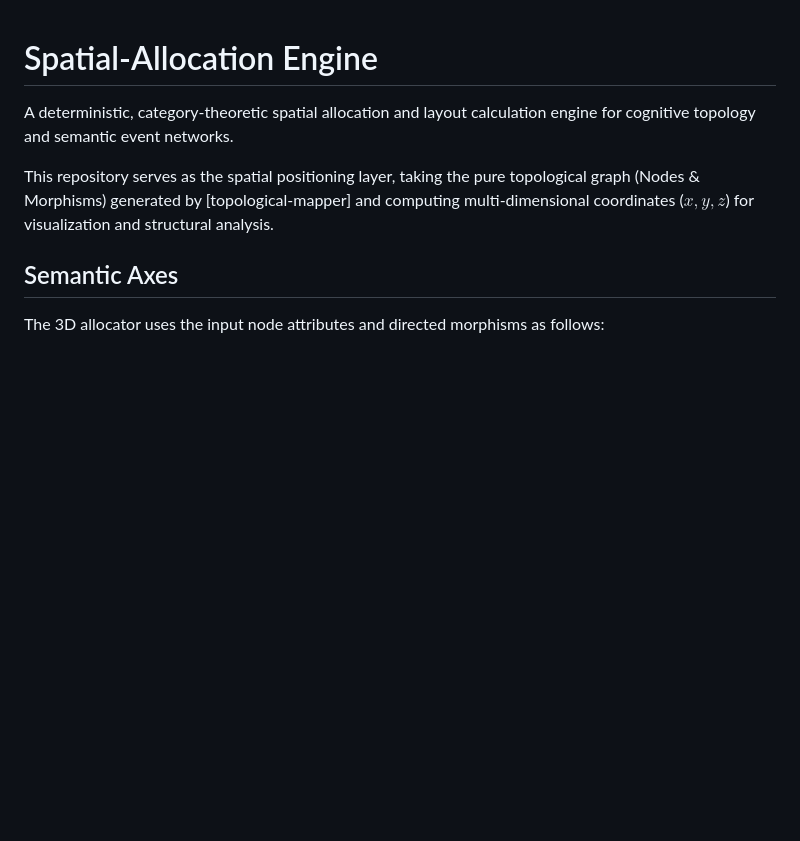
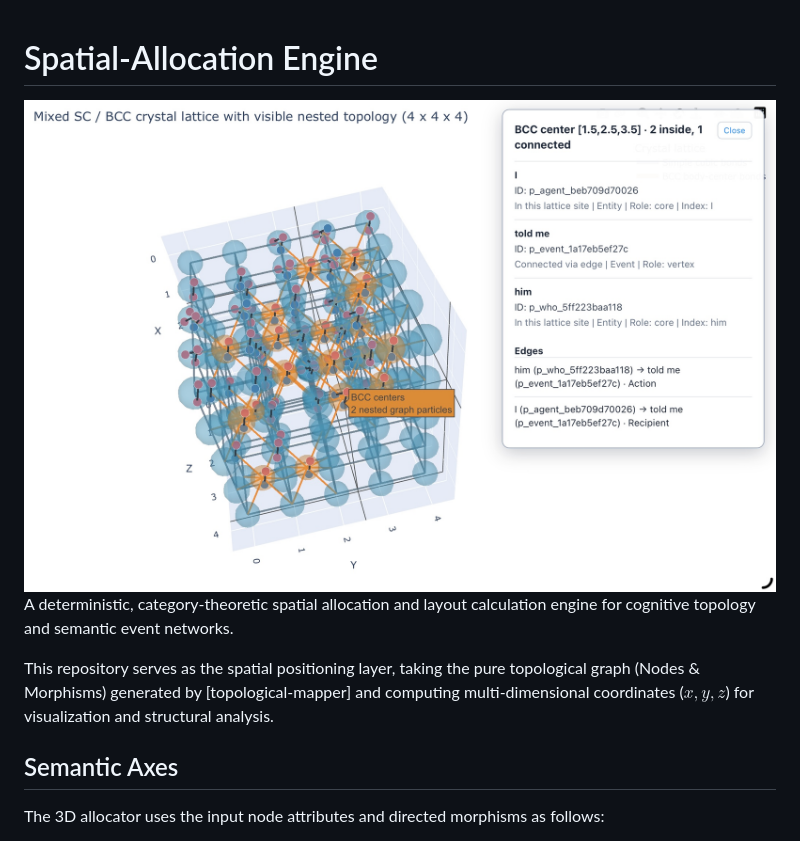
Before and after one commit to ao-labs-123/spatial-allocation, a Markdown page: README.md, the part around the change. Rendered like a GitHub page; pictures changed too: image-1.jpeg (added); blank space fills up the shorter version.

```diff
--- a/README.md
+++ b/README.md
@@ -1,5 +1,5 @@
 # Spatial-Allocation Engine
-
+![alt text](image-1.jpeg)
 A deterministic, category-theoretic spatial allocation and layout calculation engine for cognitive topology and semantic event networks.
 
 This repository serves as the spatial positioning layer, taking the pure topological graph (Nodes & Morphisms) generated by [topological-mapper] and computing multi-dimensional coordinates ($x, y, z$) for visualization and structural analysis.
```
